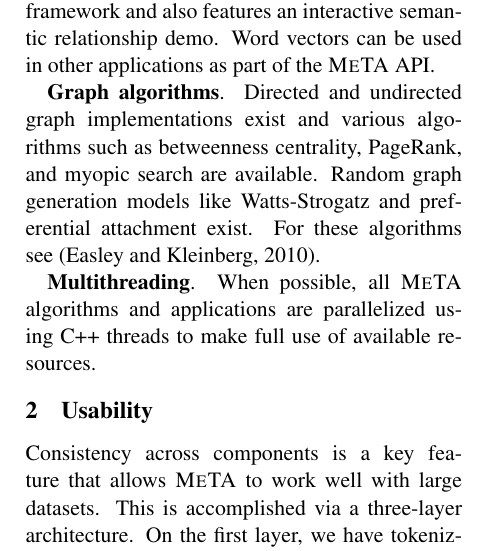
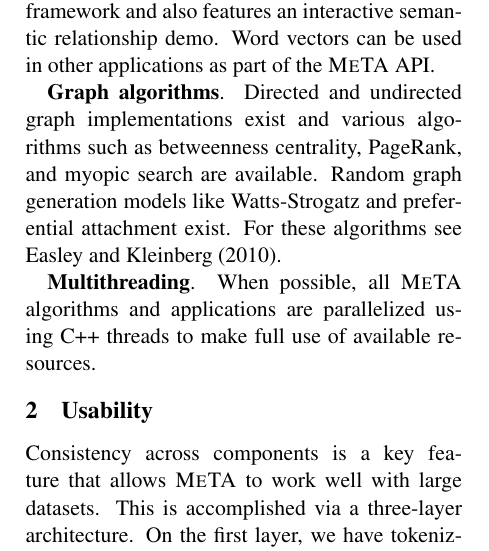
Before and after one commit to TIMAN-group/meta-demo-paper, a LaTeX paper (paper.tex, which reads framework.tex): part of one column of page 2 of 6, cut so that both start at the same text. Compiled offline with pdfLaTeX.

Commit message:
Nitpick citation style.

```diff
--- a/framework.tex
+++ b/framework.tex
@@ -137,7 +137,7 @@ used in other applications as part of the \meta/ API\@.
 Directed and undirected graph implementations exist and various algorithms such
 as betweenness centrality, PageRank, and myopic search are available. Random
 graph generation models like Watts-Strogatz and preferential attachment exist.
-For these algorithms see~\cite{networks}.
+For these algorithms see \newcite{networks}.
 
 \textbf{Multithreading}.
 When possible, all \meta/ algorithms and applications are parallelized using C++
```
